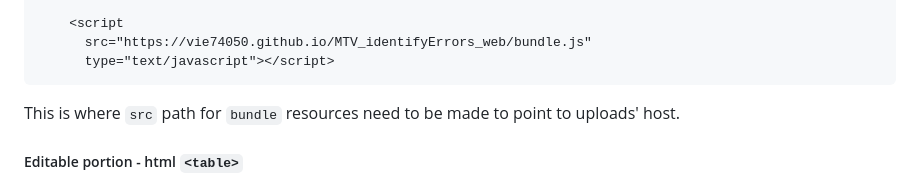
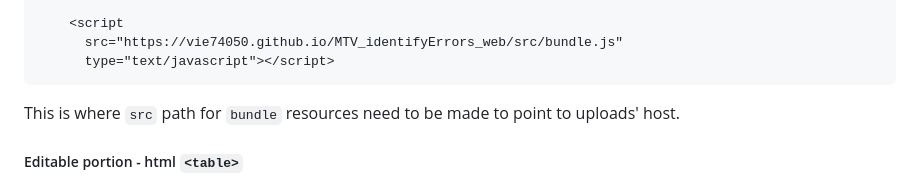
Before and after one commit to vie74050/MTV_identifyErrors_web, a Markdown page: readme.md, the part around one of its changes. Drawn GitHub-style.

````diff
--- a/readme.md
+++ b/readme.md
@@ -80,6 +80,6 @@ Make sure template has the proper bundle src url:
 
     <script
-      src="https://vie74050.github.io/MTV_identifyErrors_web/bundle.js"
+      src="https://vie74050.github.io/MTV_identifyErrors_web/src/bundle.js"
       type="text/javascript"></script>
 ```
 
````
Also changed, not shown: other parts of readme.md (+3 -3 lines).
